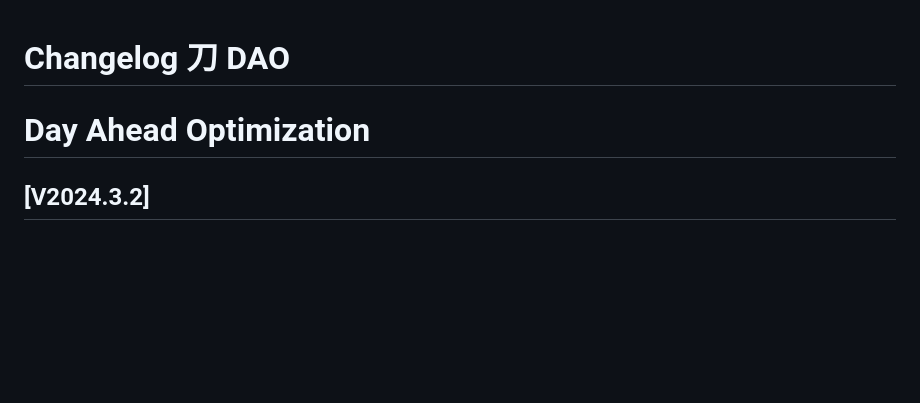
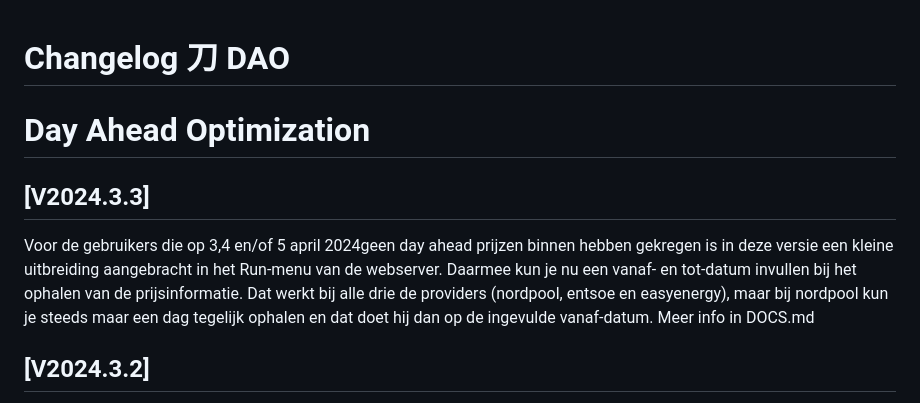
Before and after one commit to corneel27/day-ahead, a Markdown page: dao/CHANGELOG.md, the part around the change. GitHub-like rendering; blank space fills up the shorter version.

```diff
--- a/dao/CHANGELOG.md
+++ b/dao/CHANGELOG.md
@@ -1,5 +1,12 @@
 # Changelog 刀 DAO
 # Day Ahead Optimization
+## [V2024.3.3]
+Voor de gebruikers die op 3,4 en/of 5 april 2024geen day ahead prijzen binnen hebben gekregen is in deze versie een kleine
+uitbreiding aangebracht in het Run-menu van de webserver. Daarmee kun je nu een vanaf- en tot-datum invullen bij het
+ophalen van de prijsinformatie. Dat werkt bij alle drie de providers (nordpool, entsoe en easyenergy), maar bij nordpool
+kun je steeds maar een dag tegelijk ophalen en dat doet hij dan op de ingevulde vanaf-datum.
+Meer info in DOCS.md
+
 ## [V2024.3.2]
 Met de versie 2024.4.0 van Home Asssistant is een nieuwe attribuut geintroduceerd (last_reported).
 De nieuwe versie (0.2.1) van module hassapi gaat hier goed mee om,
```
Also changed, not shown: dao/DOCS.md (+8 -0 lines), dao/images/Img_8.png, dao/images/img_8a.png (added), 5 other files.
